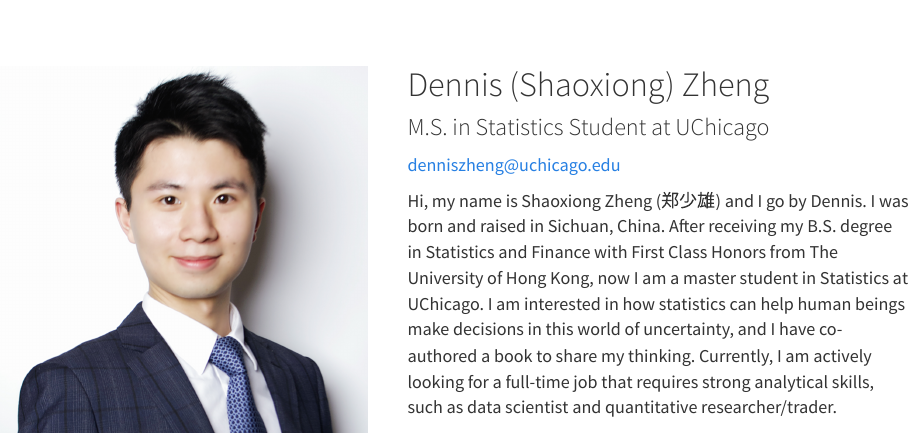
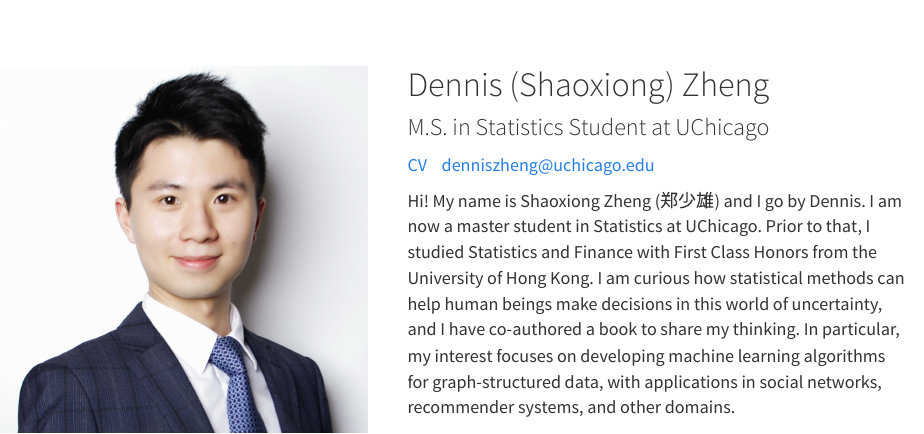
Before and after one commit to dennissxz/dennissxz.github.io, an R Markdown document (index.Rmd): the page in a window 1100 px wide, from its top. The pictures show the output file index.html that the author committed with the source, opened offline; library style sheets and scripts come from the installed R packages.

Commit message:
update bio

```diff
--- a/index.Rmd
+++ b/index.Rmd
@@ -41,11 +41,12 @@ knitr::opts_chunk$set(fig.width=5,
 
 ### M.S. in Statistics Student at UChicago
 
-denniszheng@uchicago.edu
+[CV](https://dennissxz.github.io/pdfs/CV_DennisZheng.pdf) &nbsp;&nbsp;  denniszheng@uchicago.edu
 
 
 <p style="text-align:justify">
-Hi, my name is Shaoxiong Zheng (郑少雄) and I go by Dennis. I was born and raised in Sichuan, China. After receiving my B.S. degree in Statistics and Finance with First Class Honors from The University of Hong Kong, now I am a master student in Statistics at UChicago. I am interested in how statistics can help human beings make decisions in this world of uncertainty, and I have co-authored a book to share my thinking. Currently, I am actively looking for a full-time job that requires strong data analytical skills, such as data scientist and quantitative researcher/trader.
+
+Hi! My name is Shaoxiong Zheng (郑少雄) and I go by Dennis. I am now a master student in Statistics at UChicago. Prior to that, I studied Statistics and Finance with First Class Honors from the University of Hong Kong. I am curious how statistical methods can help human beings make decisions in this world of uncertainty, and I have co-authored a book to share my thinking. In particular, my interest focuses on developing machine learning algorithms for graph-structured data, with applications in social networks, recommender systems, and other domains.
 
 </p>
 
```
Also changed, not shown: index.html.
